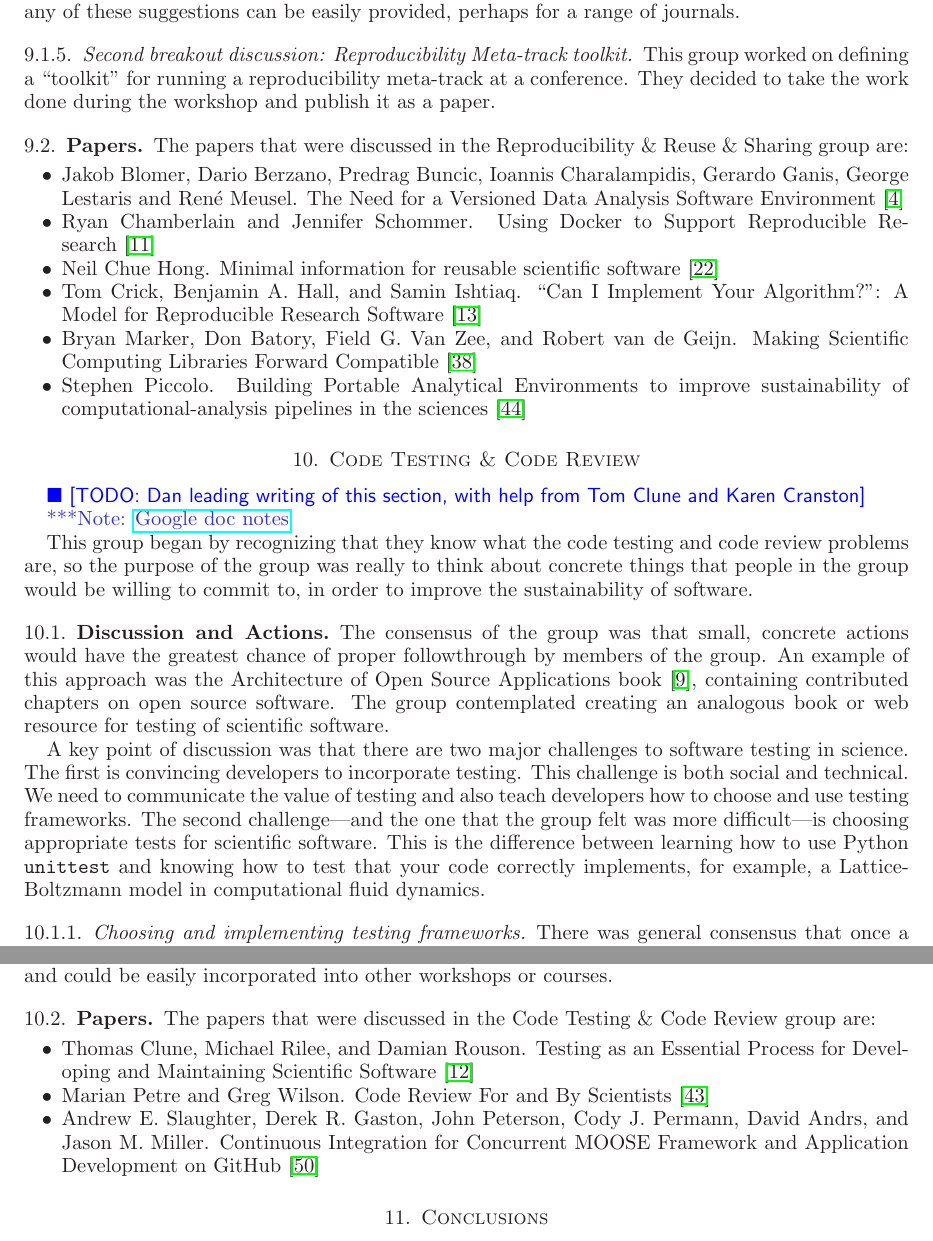
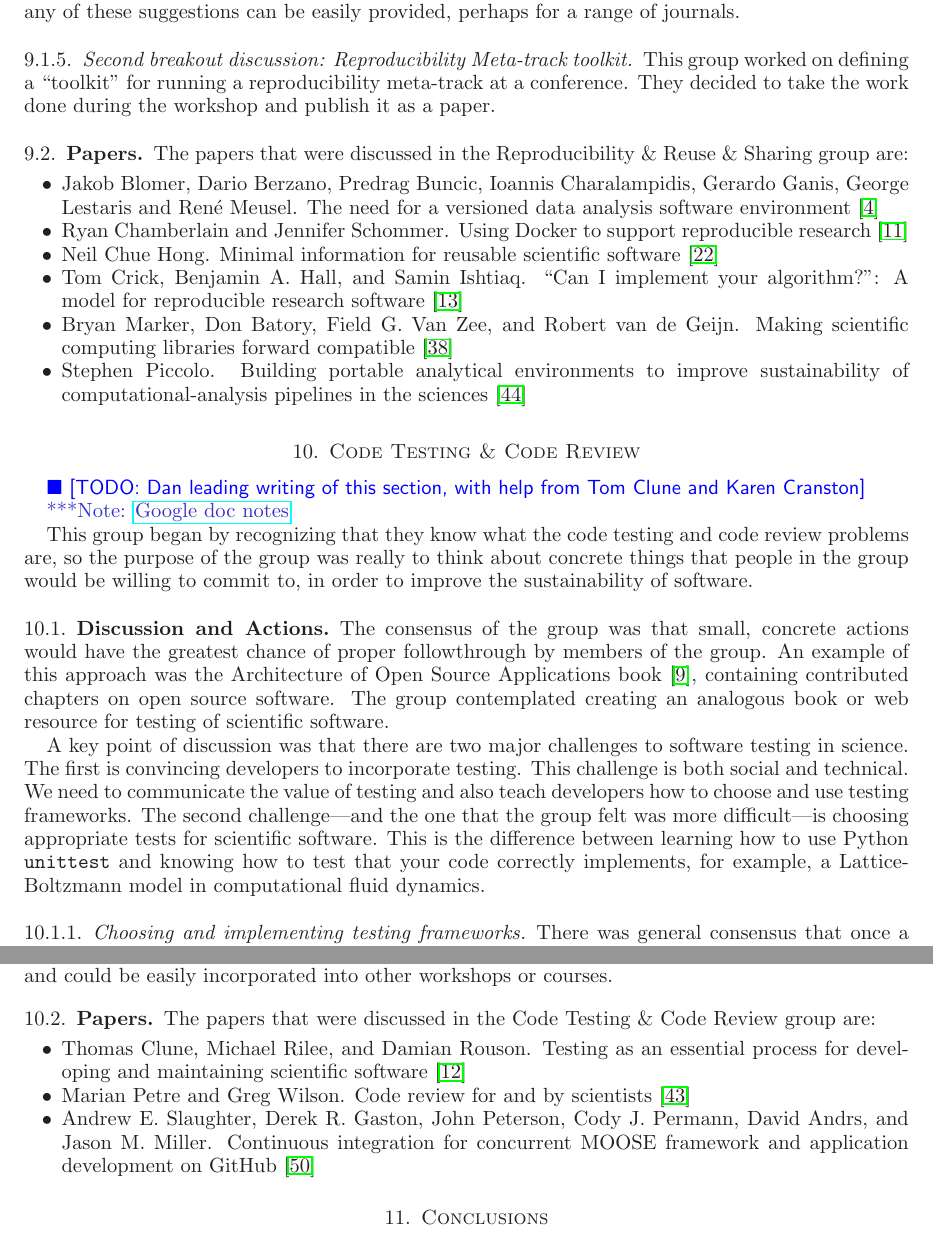
Before and after one commit to WSSSPE/meetings, a LaTeX paper (WSSSPE2_report/WSSSPE2_review.tex): two parts of pages 23 and 25 of 31, joined at a grey line, cut so that both start at the same text. Compiled offline with LaTeX, dvips and Ghostscript.

Commit message:
Sections 8-10: Technical report titles do not need first letter capital.

```diff
--- a/WSSSPE2_report/WSSSPE2_review.tex
+++ b/WSSSPE2_report/WSSSPE2_review.tex
@@ -1946,22 +1946,22 @@ workshop and publish it as a paper.
 The papers that were discussed in the Reproducibility \& Reuse \& Sharing group are:
 \begin{itemize}
 \item Jakob Blomer, Dario Berzano, Predrag Buncic, Ioannis Charalampidis,
-Gerardo Ganis, George Lestaris and Ren\'{e} Meusel. The Need for a Versioned
-Data Analysis Software Environment~\cite{wssspe2_blomer}
-
-\item Ryan Chamberlain and Jennifer Schommer. Using {Docker} to Support
-Reproducible Research~\cite{wssspe2_chamberlain}
+Gerardo Ganis, George Lestaris and Ren\'{e} Meusel. The need for a versioned
+data analysis software environment~\cite{wssspe2_blomer}
+
+\item Ryan Chamberlain and Jennifer Schommer. Using {Docker} to support
+reproducible research~\cite{wssspe2_chamberlain}
 
 \item Neil Chue Hong. Minimal information for reusable scientific
 software~\cite{wssspe2_chue_hong}
 
-\item Tom Crick, Benjamin A. Hall, and Samin Ishtiaq. ``Can I Implement Your
-Algorithm?'': A Model for Reproducible Research Software~\cite{wssspe2_crick}
+\item Tom Crick, Benjamin A. Hall, and Samin Ishtiaq. ``Can I implement your
+algorithm?'': A model for reproducible research software~\cite{wssspe2_crick}
 
 \item Bryan Marker, Don Batory, Field G. Van Zee, and Robert van de Geijn. Making
-Scientific Computing Libraries Forward Compatible~\cite{wssspe2_marker}
-
-\item Stephen Piccolo. Building Portable Analytical Environments to improve
+scientific computing libraries forward compatible~\cite{wssspe2_marker}
+
+\item Stephen Piccolo. Building portable analytical environments to improve
 sustainability of computational-analysis pipelines in the
 sciences~\cite{wssspe2_piccolo}
 \end{itemize}
@@ -2148,15 +2148,15 @@ into other workshops or courses.
 
 The papers that were discussed in the Code Testing \& Code Review group are:
 \begin{itemize}
-\item Thomas Clune, Michael Rilee, and Damian Rouson. Testing as an Essential
-Process for Developing and Maintaining Scientific Software~\cite{wssspe2_clune}
-
-\item Marian Petre and Greg Wilson. Code Review For and By
-Scientists~\cite{wssspe2_petre}
+\item Thomas Clune, Michael Rilee, and Damian Rouson. Testing as an essential
+process for developing and maintaining scientific software~\cite{wssspe2_clune}
+
+\item Marian Petre and Greg Wilson. Code review for and by
+scientists~\cite{wssspe2_petre}
 
 \item Andrew E. Slaughter, Derek R. Gaston, John Peterson, Cody J. Permann,
-David Andrs, and Jason M. Miller. Continuous Integration for Concurrent {MOOSE}
-Framework and Application Development on {GitHub}~\cite{wssspe2_slaughter}
+David Andrs, and Jason M. Miller. Continuous integration for concurrent {MOOSE}
+framework and application development on {GitHub}~\cite{wssspe2_slaughter}
 \end{itemize}
 
 %%%%%%%%%%%%%%%%%%%%%%%%%%%%%%%%%%%%%%%%%%%%%%%%%%%%%%%%%%%%
```
Also changed, not shown: WSSSPE2_report/WSSSPE2_review.tex (2 more changed lines).
